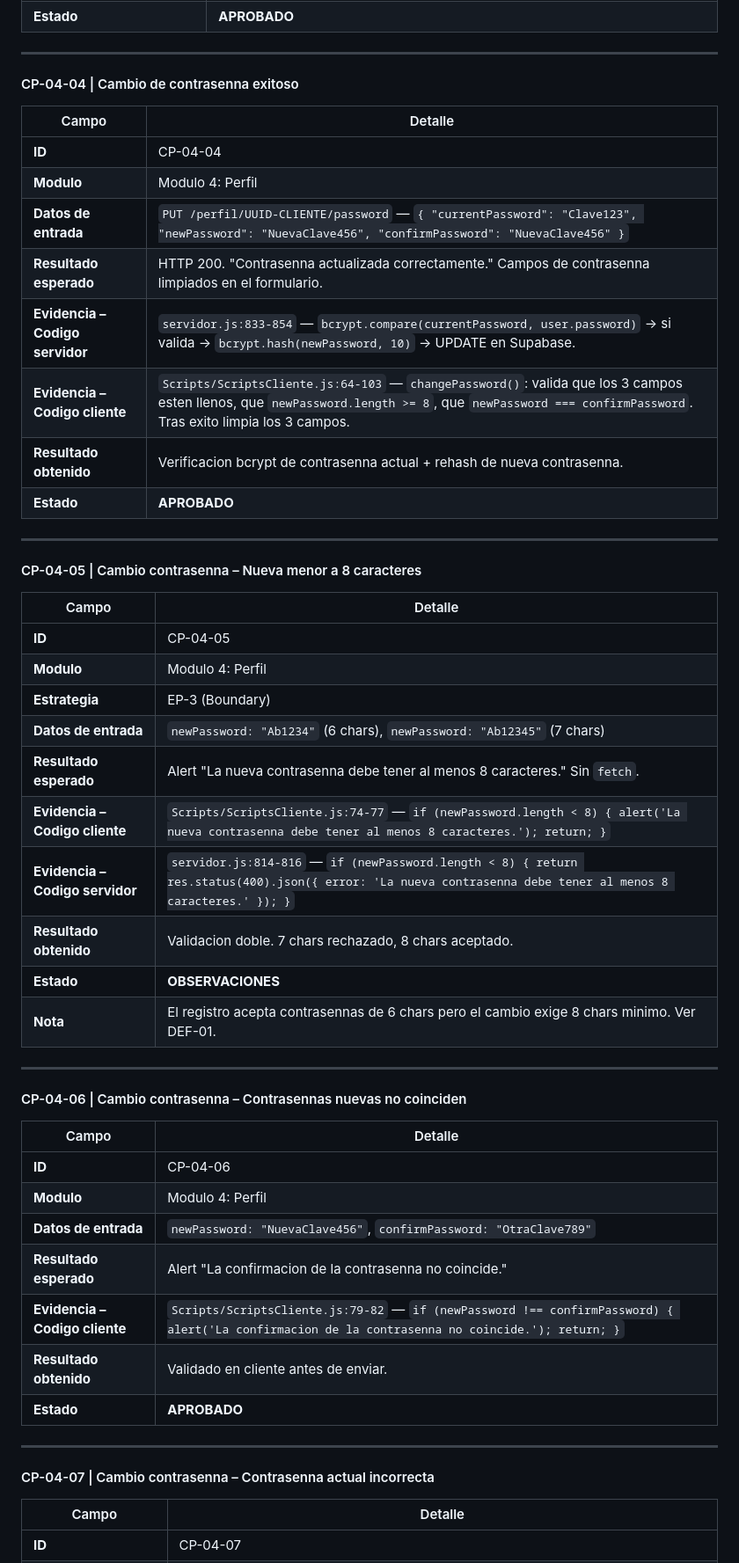
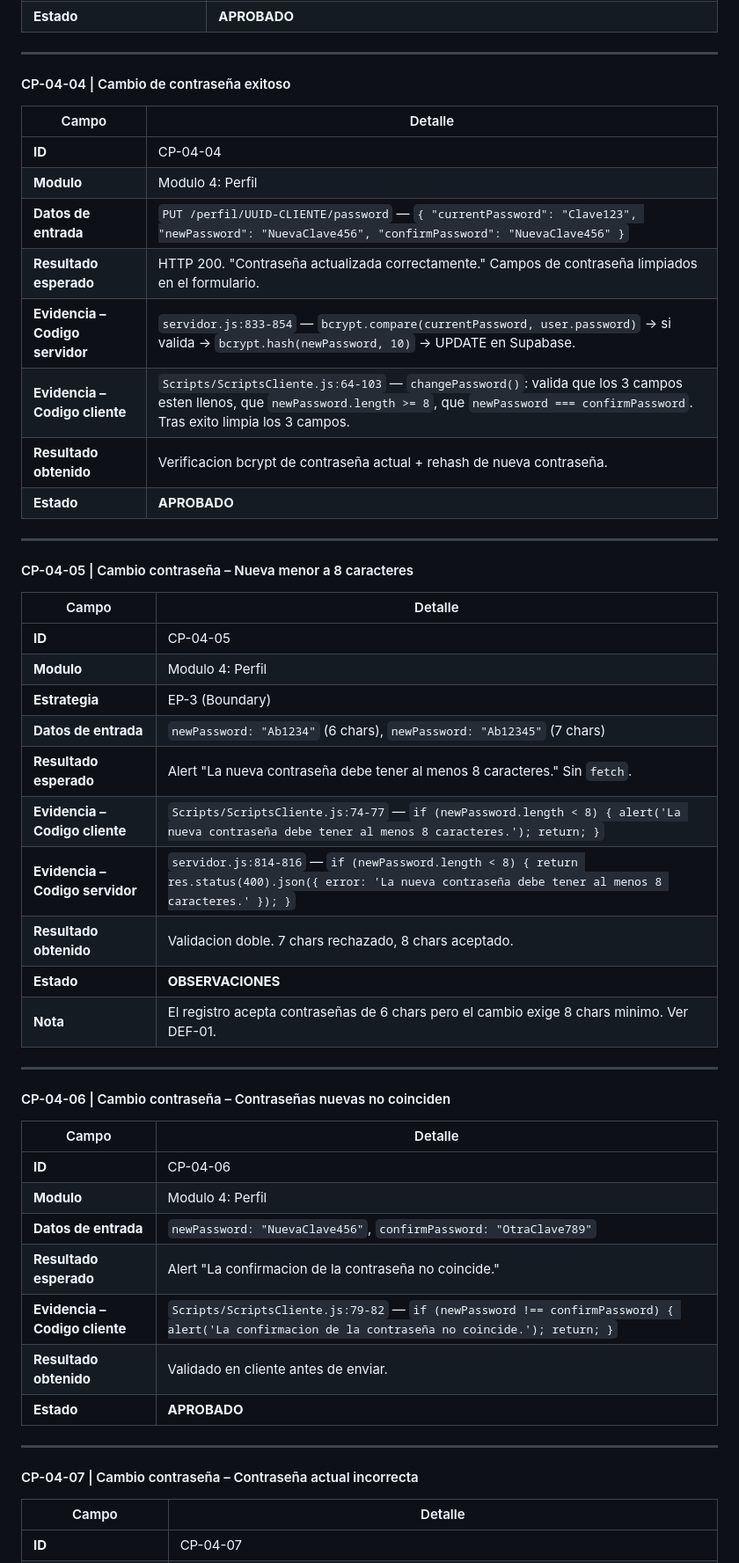
Before and after one commit to TheDarkNoir/Proyecto-Ronald-Visitas, a Markdown page: Informe_Pruebas_Tropical_Travel.md, the part around one of its changes. Shown at 88% size. GitHub-like rendering.

```diff
--- a/Informe_Pruebas_Tropical_Travel.md
+++ b/Informe_Pruebas_Tropical_Travel.md
@@ -772,22 +772,22 @@ PORT=5501
 
 ---
 
-#### CP-04-04 | Cambio de contrasenna exitoso
+#### CP-04-04 | Cambio de contraseña exitoso
 
 | Campo | Detalle |
 |-------|---------|
 | **ID** | CP-04-04 |
 | **Modulo** | Modulo 4: Perfil |
 | **Datos de entrada** | `PUT /perfil/UUID-CLIENTE/password` — `{ "currentPassword": "Clave123", "newPassword": "NuevaClave456", "confirmPassword": "NuevaClave456" }` |
-| **Resultado esperado** | HTTP 200. "Contrasenna actualizada correctamente." Campos de contrasenna limpiados en el formulario. |
+| **Resultado esperado** | HTTP 200. "Contraseña actualizada correctamente." Campos de contraseña limpiados en el formulario. |
 | **Evidencia – Codigo servidor** | `servidor.js:833-854` — `bcrypt.compare(currentPassword, user.password)` → si valida → `bcrypt.hash(newPassword, 10)` → UPDATE en Supabase. |
 | **Evidencia – Codigo cliente** | `Scripts/ScriptsCliente.js:64-103` — `changePassword()`: valida que los 3 campos esten llenos, que `newPassword.length >= 8`, que `newPassword === confirmPassword`. Tras exito limpia los 3 campos. |
-| **Resultado obtenido** | Verificacion bcrypt de contrasenna actual + rehash de nueva contrasenna. |
-| **Estado** | **APROBADO** |
-
----
-
-#### CP-04-05 | Cambio contrasenna – Nueva menor a 8 caracteres
+| **Resultado obtenido** | Verificacion bcrypt de contraseña actual + rehash de nueva contraseña. |
+| **Estado** | **APROBADO** |
+
+---
+
+#### CP-04-05 | Cambio contraseña – Nueva menor a 8 caracteres
 
 | Campo | Detalle |
 |-------|---------|
@@ -795,30 +795,30 @@ PORT=5501
 | **Modulo** | Modulo 4: Perfil |
 | **Estrategia** | EP-3 (Boundary) |
 | **Datos de entrada** | `newPassword: "Ab1234"` (6 chars), `newPassword: "Ab12345"` (7 chars) |
-| **Resultado esperado** | Alert "La nueva contrasenna debe tener al menos 8 caracteres." Sin `fetch`. |
-| **Evidencia – Codigo cliente** | `Scripts/ScriptsCliente.js:74-77` — `if (newPassword.length < 8) { alert('La nueva contrasenna debe tener al menos 8 caracteres.'); return; }` |
-| **Evidencia – Codigo servidor** | `servidor.js:814-816` — `if (newPassword.length < 8) { return res.status(400).json({ error: 'La nueva contrasenna debe tener al menos 8 caracteres.' }); }` |
+| **Resultado esperado** | Alert "La nueva contraseña debe tener al menos 8 caracteres." Sin `fetch`. |
+| **Evidencia – Codigo cliente** | `Scripts/ScriptsCliente.js:74-77` — `if (newPassword.length < 8) { alert('La nueva contraseña debe tener al menos 8 caracteres.'); return; }` |
+| **Evidencia – Codigo servidor** | `servidor.js:814-816` — `if (newPassword.length < 8) { return res.status(400).json({ error: 'La nueva contraseña debe tener al menos 8 caracteres.' }); }` |
 | **Resultado obtenido** | Validacion doble. 7 chars rechazado, 8 chars aceptado. |
 | **Estado** | **OBSERVACIONES** |
-| **Nota** | El registro acepta contrasennas de 6 chars pero el cambio exige 8 chars minimo. Ver DEF-01. |
-
----
-
-#### CP-04-06 | Cambio contrasenna – Contrasennas nuevas no coinciden
+| **Nota** | El registro acepta contraseñas de 6 chars pero el cambio exige 8 chars minimo. Ver DEF-01. |
+
+---
+
+#### CP-04-06 | Cambio contraseña – Contraseñas nuevas no coinciden
 
 | Campo | Detalle |
 |-------|---------|
 | **ID** | CP-04-06 |
 | **Modulo** | Modulo 4: Perfil |
 | **Datos de entrada** | `newPassword: "NuevaClave456"`, `confirmPassword: "OtraClave789"` |
-| **Resultado esperado** | Alert "La confirmacion de la contrasenna no coincide." |
-| **Evidencia – Codigo cliente** | `Scripts/ScriptsCliente.js:79-82` — `if (newPassword !== confirmPassword) { alert('La confirmacion de la contrasenna no coincide.'); return; }` |
+| **Resultado esperado** | Alert "La confirmacion de la contraseña no coincide." |
+| **Evidencia – Codigo cliente** | `Scripts/ScriptsCliente.js:79-82` — `if (newPassword !== confirmPassword) { alert('La confirmacion de la contraseña no coincide.'); return; }` |
 | **Resultado obtenido** | Validado en cliente antes de enviar. |
 | **Estado** | **APROBADO** |
 
 ---
 
-#### CP-04-07 | Cambio contrasenna – Contrasenna actual incorrecta
+#### CP-04-07 | Cambio contraseña – Contraseña actual incorrecta
 
 | Campo | Detalle |
 |-------|---------|
```
Also changed, not shown: other parts of Informe_Pruebas_Tropical_Travel.md (+31 -31 lines).
